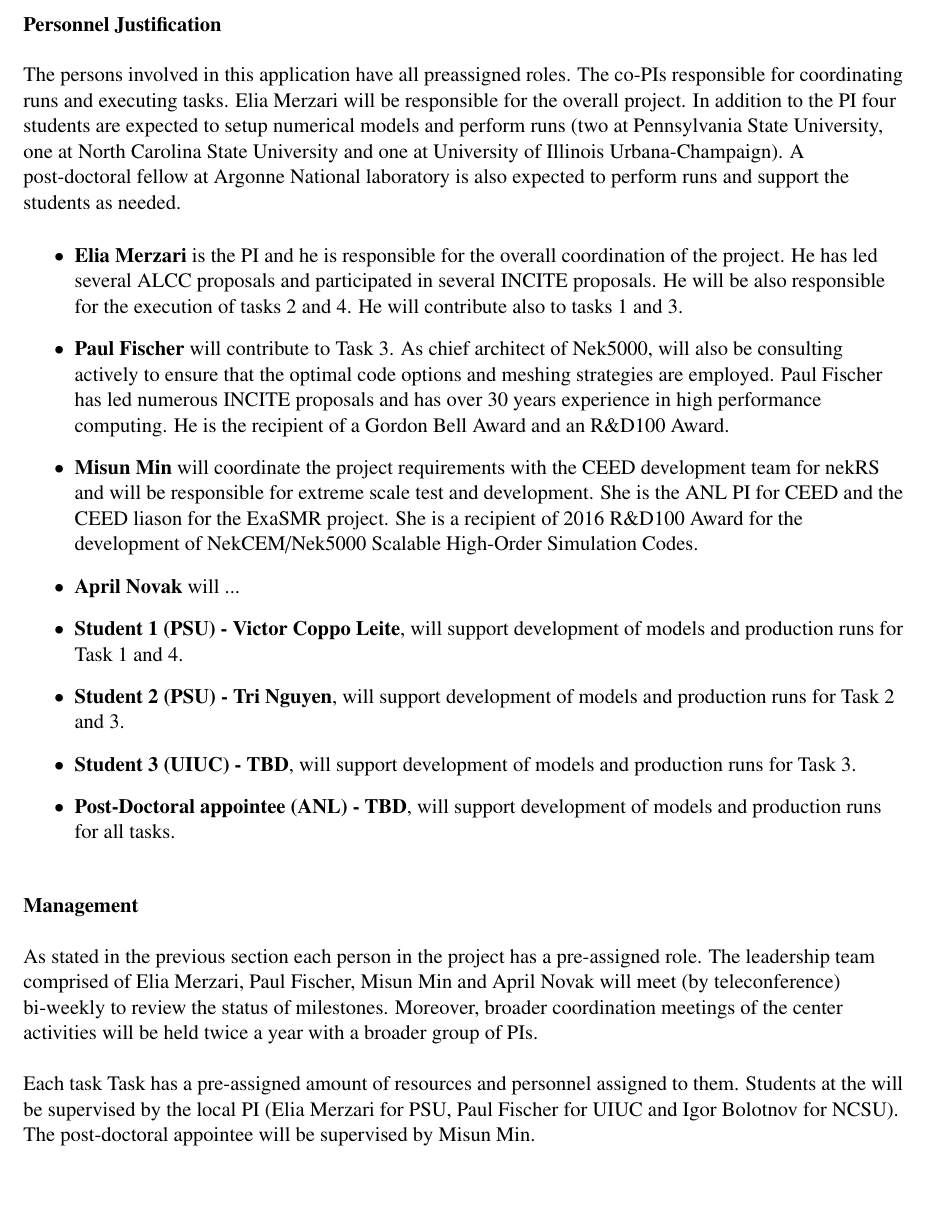
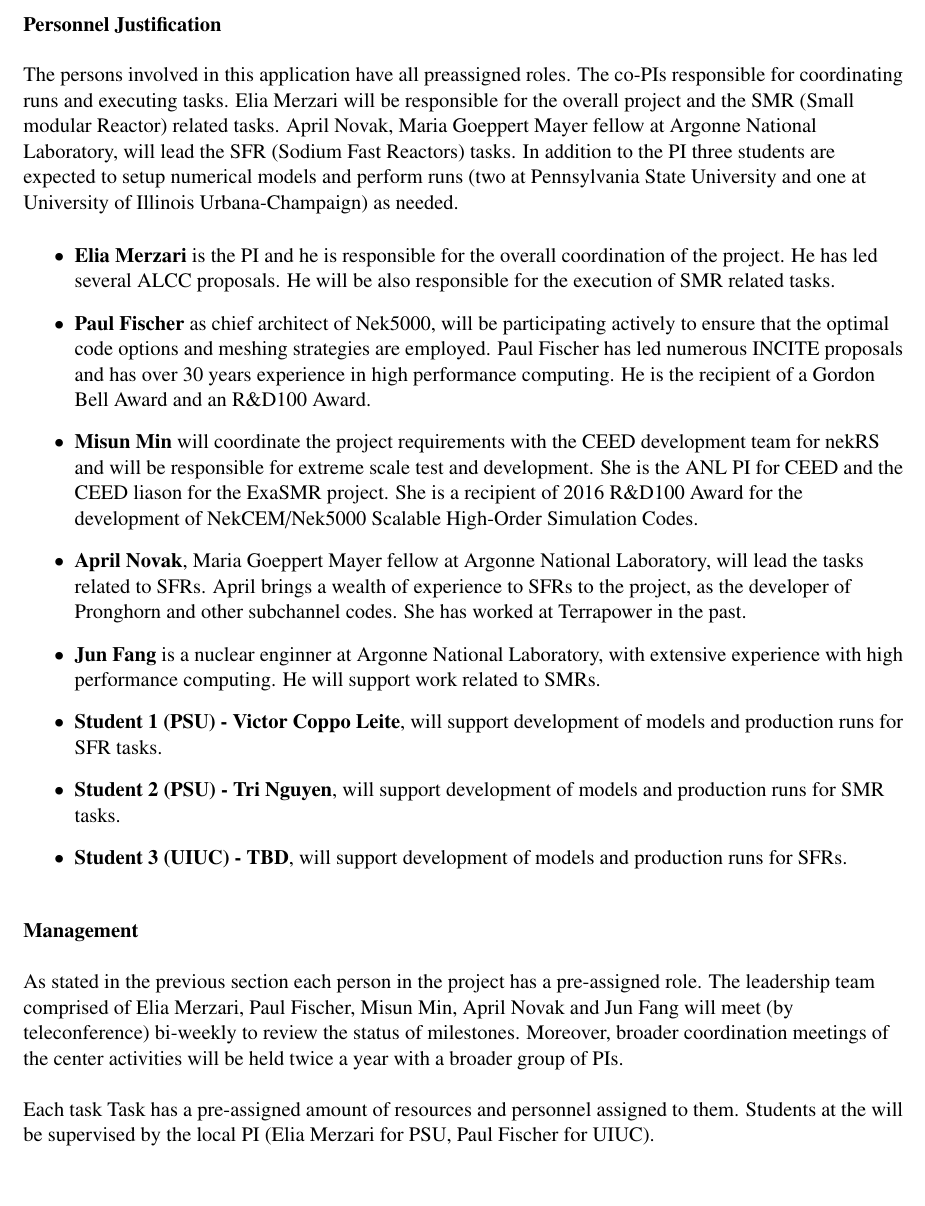
Before and after one commit to emerzari/incite2022, a LaTeX document (tex/personnel.tex): part of the page, cut so that both start at the same text. Compiled offline with pdfLaTeX.

Commit message:
Edits to personnel

```diff
--- a/tex/personnel.tex
+++ b/tex/personnel.tex
@@ -42,28 +42,26 @@
 \begin{flushleft}
 {\noindent \bf  {Personnel Justification}}
 
-The persons involved in this application have all preassigned roles. The co-PIs responsible for coordinating runs and executing tasks. Elia Merzari will be responsible for the overall  project. In addition to the PI four students are expected to setup numerical models and perform runs (two at Pennsylvania State University, one at North Carolina State University and one at University of Illinois Urbana-Champaign). A post-doctoral fellow at Argonne National laboratory is also expected to perform runs and support the students as needed.
+The persons involved in this application have all preassigned roles. The co-PIs responsible for coordinating runs and executing tasks. Elia Merzari will be responsible for the overall  project and the SMR (Small modular Reactor) related tasks. April Novak, Maria Goeppert Mayer fellow at Argonne National Laboratory, will lead the SFR (Sodium Fast Reactors) tasks. In addition to the PI three students are expected to setup numerical models and perform runs (two at Pennsylvania State University and one at University of Illinois Urbana-Champaign) as needed.
 
 \vspace{-.15in}
 \begin{itemize}
-\item \textbf{Elia Merzari} is the PI and he is responsible for the overall coordination of the project. He has led several ALCC proposals and participated in several INCITE proposals. He will be also responsible for the execution of tasks 2 and 4. He will contribute also to tasks 1 and 3.
-\item \textbf{Paul Fischer} will contribute to Task 3. As chief architect of Nek5000, will also be  consulting actively to ensure that the optimal code options and meshing strategies are employed. Paul Fischer has led numerous INCITE proposals and has over 30 years experience in high performance computing. He is the recipient of a Gordon Bell Award and an R\&D100 Award.
-
+\item \textbf{Elia Merzari} is the PI and he is responsible for the overall coordination of the project. He has led several ALCC proposals. He will be also responsible for the execution of SMR related tasks.
+\item \textbf{Paul Fischer} as chief architect of Nek5000, will  be  participating actively to ensure that the optimal code options and meshing strategies are employed. Paul Fischer has led numerous INCITE proposals and has over 30 years experience in high performance computing. He is the recipient of a Gordon Bell Award and an R\&D100 Award.
 \item \textbf{Misun Min} will coordinate the project requirements with the CEED development team for nekRS and will be responsible for extreme scale test and development.
 She is the ANL PI for CEED and the CEED liason for the ExaSMR project. She is a recipient of 2016 R\&D100 Award for the development of NekCEM/Nek5000 Scalable High-Order Simulation Codes.
-
-\item \textbf{April Novak} will ...
-\item \textbf{Student 1 (PSU) - Victor Coppo Leite}, will support development of models and production runs for Task 1 and 4.
-\item \textbf{Student 2 (PSU) - Tri Nguyen}, will support development of models and production runs for Task 2 and 3.
-\item \textbf{Student 3 (UIUC) - TBD}, will support development of models and production runs for Task 3.
-\item \textbf{Post-Doctoral appointee (ANL) - TBD}, will support development of models and production runs for all tasks.
+\item \textbf{April Novak}, Maria Goeppert Mayer fellow at Argonne National Laboratory, will lead the tasks related to SFRs. April brings a wealth of experience to SFRs to the project, as the developer of Pronghorn and other subchannel codes. She has worked at Terrapower in the past.
+\item \textbf{Jun Fang} is a nuclear enginner at Argonne National Laboratory, with extensive experience with high performance computing.  He will support work related to SMRs.
+\item \textbf{Student 1 (PSU) - Victor Coppo Leite}, will support development of models and production runs for SFR tasks.
+\item \textbf{Student 2 (PSU) - Tri Nguyen}, will support development of models and production runs for SMR tasks.
+\item \textbf{Student 3 (UIUC) - TBD}, will support development of models and production runs for SFRs.
 \end{itemize}
 
 {\noindent \bf  {Management}}
 
-As stated in the previous section each person in the project has a pre-assigned role. The leadership team comprised of Elia Merzari, Paul Fischer, Misun Min and April Novak will meet (by teleconference) bi-weekly to review the status of milestones.  Moreover, broader coordination meetings of the center activities will be held twice a year with a broader group of PIs.
+As stated in the previous section each person in the project has a pre-assigned role. The leadership team comprised of Elia Merzari, Paul Fischer, Misun Min, April Novak and Jun Fang will meet (by teleconference) bi-weekly to review the status of milestones.  Moreover, broader coordination meetings of the center activities will be held twice a year with a broader group of PIs.
 
-Each task Task has a pre-assigned amount of resources and personnel assigned to them. Students at the  will be supervised by the local PI (Elia Merzari for PSU, Paul Fischer for UIUC and Igor Bolotnov for NCSU). The post-doctoral appointee will be supervised by Misun Min.
+Each task Task has a pre-assigned amount of resources and personnel assigned to them. Students at the  will be supervised by the local PI (Elia Merzari for PSU, Paul Fischer for UIUC).
 
 \end{flushleft}
 
```
